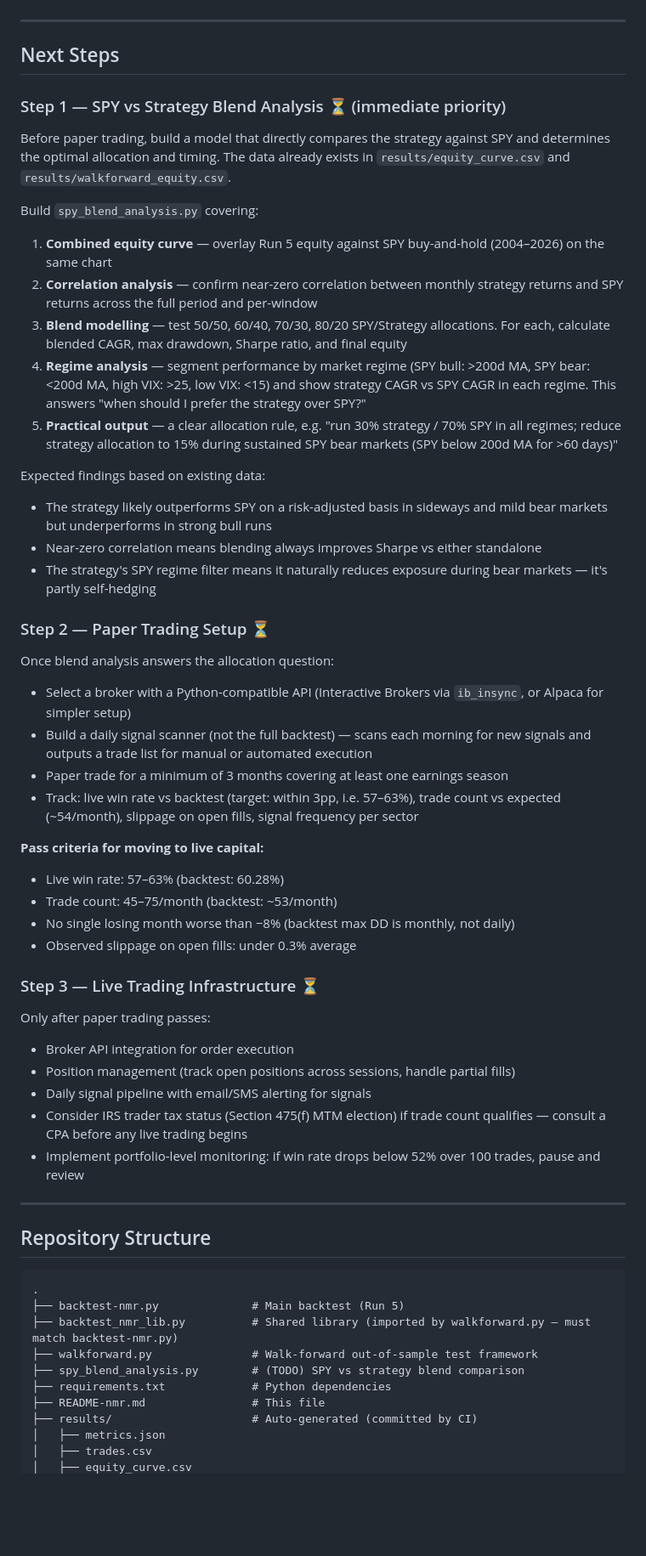
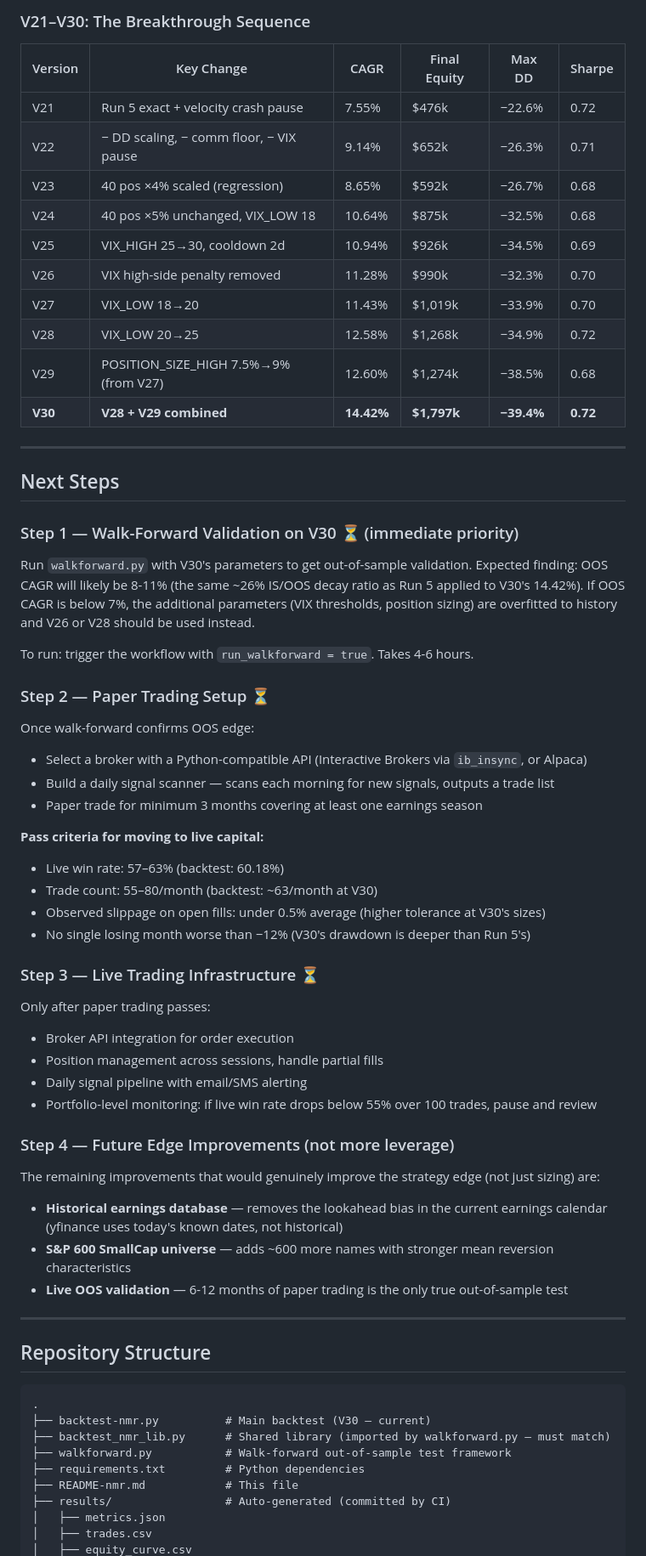
Before and after one commit to ckurau/naive-mean-reversion, a Markdown page: README-nmr.md, the part around one of its changes. Shown at 85% size. Drawn GitHub-style; blank space fills up the shorter version.

````diff
--- a/README-nmr.md
+++ b/README-nmr.md
@@ -296,47 +281,55 @@ Walk-forward OOS avg CAGR of 5.58% is the better forward estimate. After short-t
+### V21–V30: The Breakthrough Sequence
+
+| Version | Key Change | CAGR | Final Equity | Max DD | Sharpe |
+|---|---|---|---|---|---|
+| V21 | Run 5 exact + velocity crash pause | 7.55% | $476k | −22.6% | 0.72 |
+| V22 | − DD scaling, − comm floor, − VIX pause | 9.14% | $652k | −26.3% | 0.71 |
+| V23 | 40 pos ×4% scaled (regression) | 8.65% | $592k | −26.7% | 0.68 |
+| V24 | 40 pos ×5% unchanged, VIX_LOW 18 | 10.64% | $875k | −32.5% | 0.68 |
+| V25 | VIX_HIGH 25→30, cooldown 2d | 10.94% | $926k | −34.5% | 0.69 |
+| V26 | VIX high-side penalty removed | 11.28% | $990k | −32.3% | 0.70 |
+| V27 | VIX_LOW 18→20 | 11.43% | $1,019k | −33.9% | 0.70 |
+| V28 | VIX_LOW 20→25 | 12.58% | $1,268k | −34.9% | 0.72 |
+| V29 | POSITION_SIZE_HIGH 7.5%→9% (from V27) | 12.60% | $1,274k | −38.5% | 0.68 |
+| **V30** | **V28 + V29 combined** | **14.42%** | **$1,797k** | **−39.4%** | **0.72** |
 
 ---
 
 ## Next Steps
 
-### Step 1 — SPY vs Strategy Blend Analysis ⏳ (immediate priority)
+### Step 1 — Walk-Forward Validation on V30 ⏳ (immediate priority)
 
-Before paper trading, build a model that directly compares the strategy against SPY and determines the optimal allocation and timing. The data already exists in `results/equity_curve.csv` and `results/walkforward_equity.csv`.
+Run `walkforward.py` with V30's parameters to get out-of-sample validation. Expected finding: OOS CAGR will likely be 8-11% (the same ~26% IS/OOS decay ratio as Run 5 applied to V30's 14.42%). If OOS CAGR is below 7%, the additional parameters (VIX thresholds, position sizing) are overfitted to history and V26 or V28 should be used instead.
 
-Build `spy_blend_analysis.py` covering:
-
-1. **Combined equity curve** — overlay Run 5 equity against SPY buy-and-hold (2004–2026) on the same chart
-2. **Correlation analysis** — confirm near-zero correlation between monthly strategy returns and SPY returns across the full period and per-window
-3. **Blend modelling** — test 50/50, 60/40, 70/30, 80/20 SPY/Strategy allocations. For each, calculate blended CAGR, max drawdown, Sharpe ratio, and final equity
-4. **Regime analysis** — segment performance by market regime (SPY bull: >200d MA, SPY bear: <200d MA, high VIX: >25, low VIX: <15) and show strategy CAGR vs SPY CAGR in each regime. This answers "when should I prefer the strategy over SPY?"
-5. **Practical output** — a clear allocation rule, e.g. "run 30% strategy / 70% SPY in all regimes; reduce strategy allocation to 15% during sustained SPY bear markets (SPY below 200d MA for >60 days)"
-
-Expected findings based on existing data:
-- The strategy likely outperforms SPY on a risk-adjusted basis in sideways and mild bear markets but underperforms in strong bull runs
-- Near-zero correlation means blending always improves Sharpe vs either standalone
-- The strategy's SPY regime filter means it naturally reduces exposure during bear markets — it's partly self-hedging
+To run: trigger the workflow with `run_walkforward = true`. Takes 4-6 hours.
 
 ### Step 2 — Paper Trading Setup ⏳
 
-Once blend analysis answers the allocation question:
-- Select a broker with a Python-compatible API (Interactive Brokers via `ib_insync`, or Alpaca for simpler setup)
-- Build a daily signal scanner (not the full backtest) — scans each morning for new signals and outputs a trade list for manual or automated execution
-- Paper trade for a minimum of 3 months covering at least one earnings season
-- Track: live win rate vs backtest (target: within 3pp, i.e. 57–63%), trade count vs expected (~54/month), slippage on open fills, signal frequency per sector
+Once walk-forward confirms OOS edge:
+- Select a broker with a Python-compatible API (Interactive Brokers via `ib_insync`, or Alpaca)
+- Build a daily signal scanner — scans each morning for new signals, outputs a trade list
+- Paper trade for minimum 3 months covering at least one earnings season
 
 **Pass criteria for moving to live capital:**
-- Live win rate: 57–63% (backtest: 60.28%)
-- Trade count: 45–75/month (backtest: ~53/month)
-- No single losing month worse than −8% (backtest max DD is monthly, not daily)
-- Observed slippage on open fills: under 0.3% average
+- Live win rate: 57–63% (backtest: 60.18%)
+- Trade count: 55–80/month (backtest: ~63/month at V30)
+- Observed slippage on open fills: under 0.5% average (higher tolerance at V30's sizes)
+- No single losing month worse than −12% (V30's drawdown is deeper than Run 5's)
 
 ### Step 3 — Live Trading Infrastructure ⏳
 
 Only after paper trading passes:
 - Broker API integration for order execution
-- Position management (track open positions across sessions, handle partial fills)
-- Daily signal pipeline with email/SMS alerting for signals
-- Consider IRS trader tax status (Section 475(f) MTM election) if trade count qualifies — consult a CPA before any live trading begins
-- Implement portfolio-level monitoring: if win rate drops below 52% over 100 trades, pause and review
+- Position management across sessions, handle partial fills
+- Daily signal pipeline with email/SMS alerting
+- Portfolio-level monitoring: if live win rate drops below 55% over 100 trades, pause and review
+
+### Step 4 — Future Edge Improvements (not more leverage)
+
+The remaining improvements that would genuinely improve the strategy edge (not just sizing) are:
+- **Historical earnings database** — removes the lookahead bias in the current earnings calendar (yfinance uses today's known dates, not historical)
+- **S&P 600 SmallCap universe** — adds ~600 more names with stronger mean reversion characteristics
+- **Live OOS validation** — 6-12 months of paper trading is the only true out-of-sample test
 
 ---
 
@@ -344,13 +337,12 @@ Only after paper trading passes:
 
 ```
 .
-├── backtest-nmr.py              # Main backtest (Run 5)
-├── backtest_nmr_lib.py          # Shared library (imported by walkforward.py — must match backtest-nmr.py)
-├── walkforward.py               # Walk-forward out-of-sample test framework
-├── spy_blend_analysis.py        # (TODO) SPY vs strategy blend comparison
-├── requirements.txt             # Python dependencies
-├── README-nmr.md                # This file
-├── results/                     # Auto-generated (committed by CI)
+├── backtest-nmr.py          # Main backtest (V30 — current)
+├── backtest_nmr_lib.py      # Shared library (imported by walkforward.py — must match)
+├── walkforward.py           # Walk-forward out-of-sample test framework
+├── requirements.txt         # Python dependencies
+├── README-nmr.md            # This file
+├── results/                 # Auto-generated (committed by CI)
 │   ├── metrics.json
 │   ├── trades.csv
 │   ├── equity_curve.csv
````
Also changed, not shown: other parts of README-nmr.md (+217 -227 lines).
